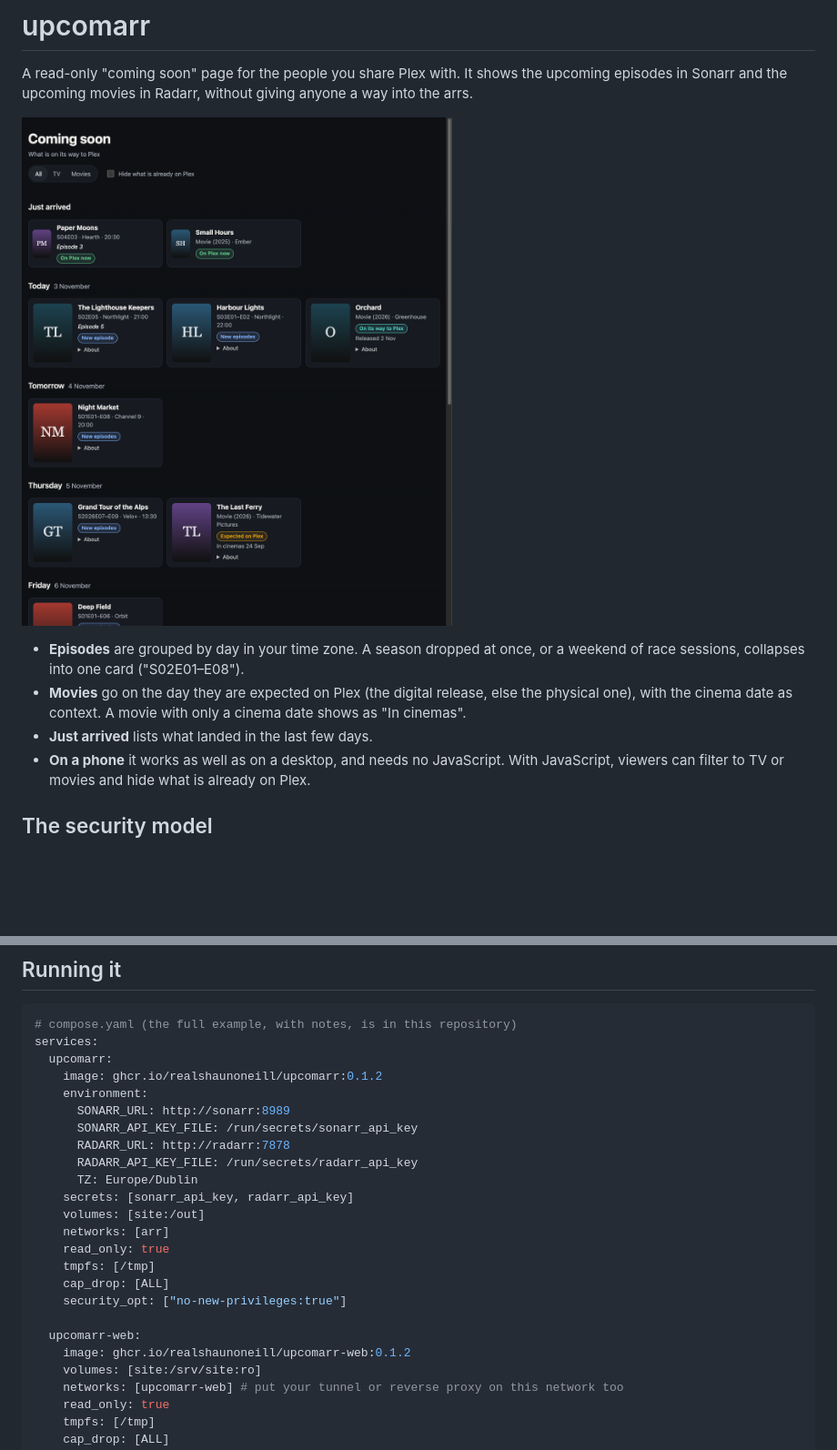
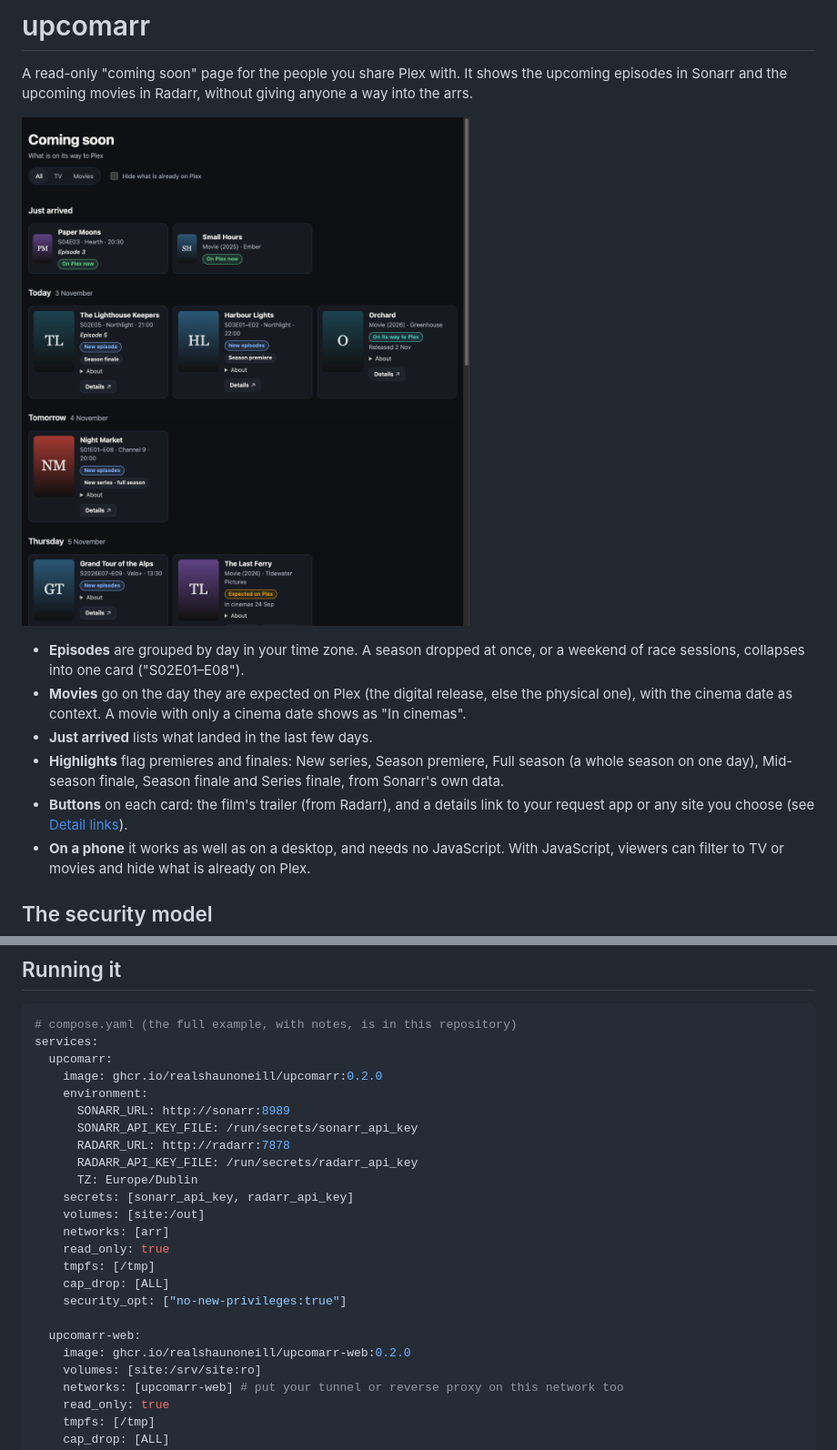
Before and after one commit to realshaunoneill/upcomarr, a Markdown page: README.md, 2 parts joined by grey strips. Shown at 91% size. Drawn GitHub-style; pictures changed too: docs/screenshot.png; blank space fills up the shorter version.

```diff
--- a/README.md
+++ b/README.md
@@ -11,6 +11,10 @@ arrs.
 - **Movies** go on the day they are expected on Plex (the digital release, else the physical
   one), with the cinema date as context. A movie with only a cinema date shows as "In cinemas".
 - **Just arrived** lists what landed in the last few days.
+- **Highlights** flag premieres and finales: New series, Season premiere, Full season (a whole season on
+  one day), Mid-season finale, Season finale and Series finale, from Sonarr's own data.
+- **Buttons** on each card: the film's trailer (from Radarr), and a details link to your request app or
+  any site you choose (see [Detail links](#detail-links)).
 - **On a phone** it works as well as on a desktop, and needs no JavaScript. With JavaScript,
   viewers can filter to TV or movies and hide what is already on Plex.
 
@@ -54,7 +58,7 @@ Authelia, oauth2-proxy, or your reverse proxy's auth.
 # compose.yaml (the full example, with notes, is in this repository)
 services:
   upcomarr:
-    image: ghcr.io/realshaunoneill/upcomarr:0.1.2
+    image: ghcr.io/realshaunoneill/upcomarr:0.2.0
     environment:
       SONARR_URL: http://sonarr:8989
       SONARR_API_KEY_FILE: /run/secrets/sonarr_api_key
@@ -70,7 +74,7 @@ services:
     security_opt: ["no-new-privileges:true"]
 
   upcomarr-web:
-    image: ghcr.io/realshaunoneill/upcomarr-web:0.1.2
+    image: ghcr.io/realshaunoneill/upcomarr-web:0.2.0
     volumes: [site:/srv/site:ro]
     networks: [upcomarr-web] # put your tunnel or reverse proxy on this network too
     read_only: true
```
Also changed, not shown: other parts of README.md (+28 -0 lines), 18 other files.
